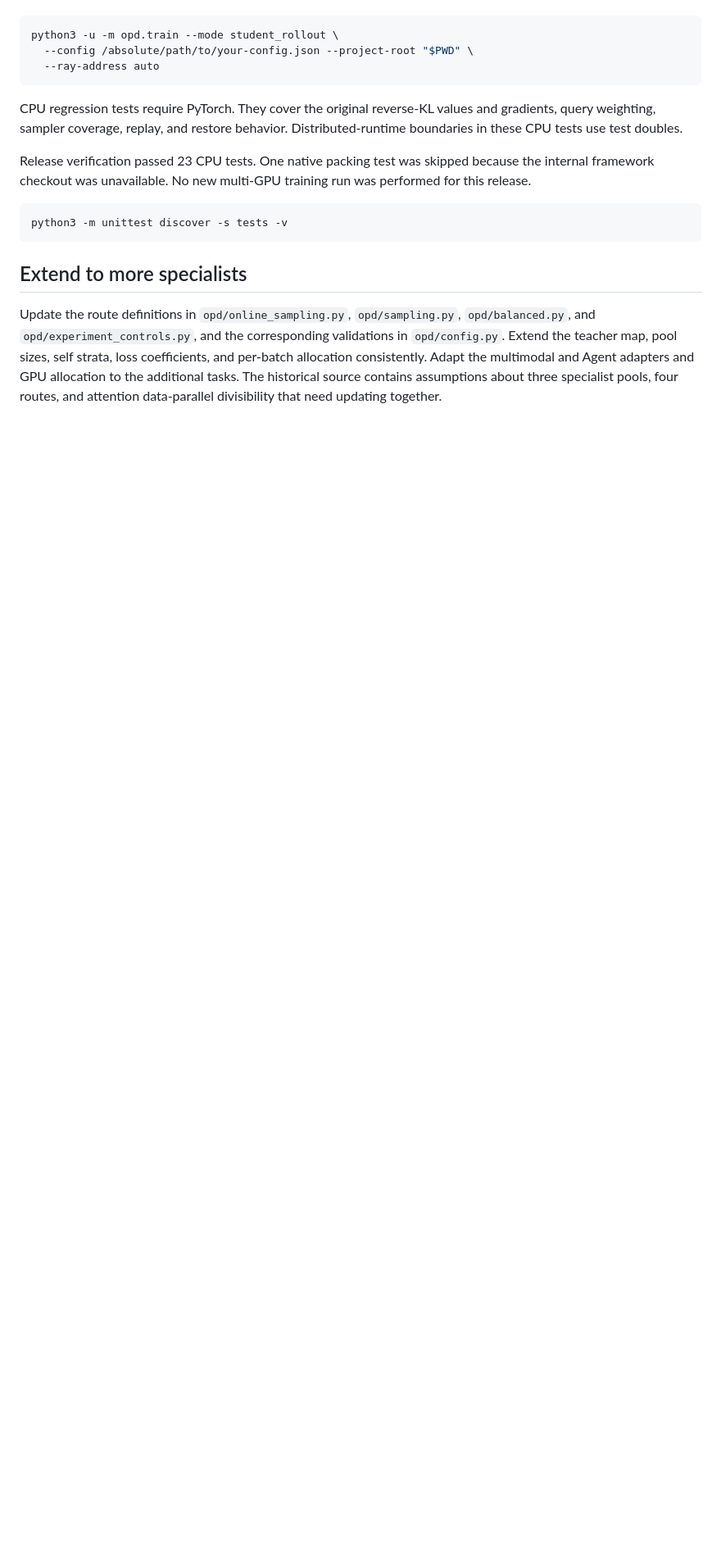
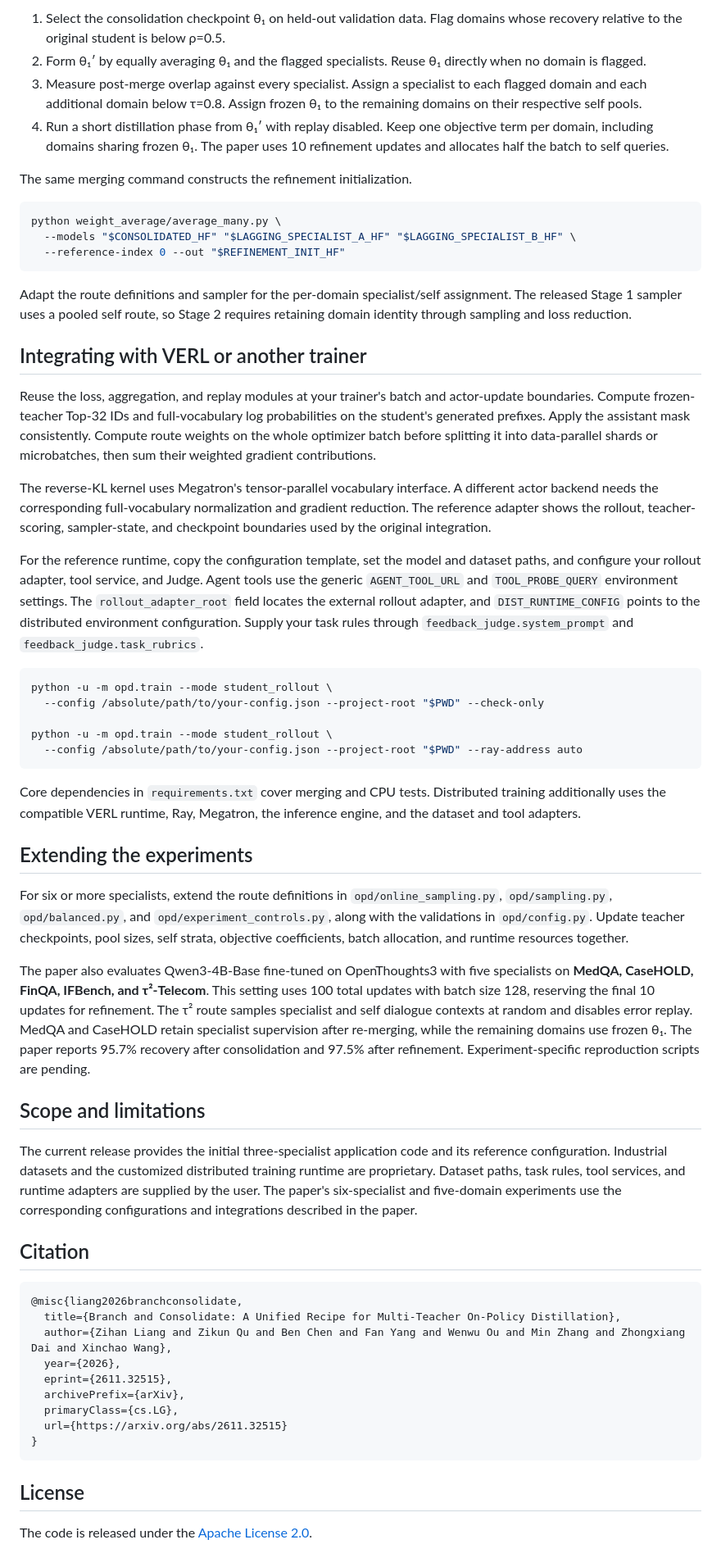
Before and after one commit to QuZikun/Branch-and-Consolidate, a Markdown page: README.md, the part around one of its changes. Shown at 82% size. Rendered like a GitHub page; blank space fills up the shorter version.

````diff
--- a/README.md
+++ b/README.md
@@ -62,18 +97,60 @@ With those dependencies and services prepared, start training through the same m
+1. Select the consolidation checkpoint θ₁ on held-out validation data. Flag domains whose recovery relative to the original student is below ρ=0.5.
+2. Form θ₁′ by equally averaging θ₁ and the flagged specialists. Reuse θ₁ directly when no domain is flagged.
+3. Measure post-merge overlap against every specialist. Assign a specialist to each flagged domain and each additional domain below τ=0.8. Assign frozen θ₁ to the remaining domains on their respective self pools.
+4. Run a short distillation phase from θ₁′ with replay disabled. Keep one objective term per domain, including domains sharing frozen θ₁. The paper uses 10 refinement updates and allocates half the batch to self queries.
+
+The same merging command constructs the refinement initialization.
 
 ```bash
-python3 -u -m opd.train --mode student_rollout \
-  --config /absolute/path/to/your-config.json --project-root "$PWD" \
-  --ray-address auto
+python weight_average/average_many.py \
+  --models "$CONSOLIDATED_HF" "$LAGGING_SPECIALIST_A_HF" "$LAGGING_SPECIALIST_B_HF" \
+  --reference-index 0 --out "$REFINEMENT_INIT_HF"
 ```
 
-CPU regression tests require PyTorch. They cover the original reverse-KL values and gradients, query weighting, sampler coverage, replay, and restore behavior. Distributed-runtime boundaries in these CPU tests use test doubles.
+Adapt the route definitions and sampler for the per-domain specialist/self assignment. The released Stage 1 sampler uses a pooled self route, so Stage 2 requires retaining domain identity through sampling and loss reduction.
 
-Release verification passed 23 CPU tests. One native packing test was skipped because the internal framework checkout was unavailable. No new multi-GPU training run was performed for this release.
+## Integrating with VERL or another trainer
+
+Reuse the loss, aggregation, and replay modules at your trainer's batch and actor-update boundaries. Compute frozen-teacher Top-32 IDs and full-vocabulary log probabilities on the student's generated prefixes. Apply the assistant mask consistently. Compute route weights on the whole optimizer batch before splitting it into data-parallel shards or microbatches, then sum their weighted gradient contributions.
+
+The reverse-KL kernel uses Megatron's tensor-parallel vocabulary interface. A different actor backend needs the corresponding full-vocabulary normalization and gradient reduction. The reference adapter shows the rollout, teacher-scoring, sampler-state, and checkpoint boundaries used by the original integration.
+
+For the reference runtime, copy the configuration template, set the model and dataset paths, and configure your rollout adapter, tool service, and Judge. Agent tools use the generic `AGENT_TOOL_URL` and `TOOL_PROBE_QUERY` environment settings. The `rollout_adapter_root` field locates the external rollout adapter, and `DIST_RUNTIME_CONFIG` points to the distributed environment configuration. Supply your task rules through `feedback_judge.system_prompt` and `feedback_judge.task_rubrics`.
 
 ```bash
-python3 -m unittest discover -s tests -v
+python -u -m opd.train --mode student_rollout \
+  --config /absolute/path/to/your-config.json --project-root "$PWD" --check-only
+
+python -u -m opd.train --mode student_rollout \
+  --config /absolute/path/to/your-config.json --project-root "$PWD" --ray-address auto
 ```
 
-## Extend to more specialists
+Core dependencies in `requirements.txt` cover merging and CPU tests. Distributed training additionally uses the compatible VERL runtime, Ray, Megatron, the inference engine, and the dataset and tool adapters.
 
-Update the route definitions in `opd/online_sampling.py`, `opd/sampling.py`, `opd/balanced.py`, and `opd/experiment_controls.py`, and the corresponding validations in `opd/config.py`. Extend the teacher map, pool sizes, self strata, loss coefficients, and per-batch allocation consistently. Adapt the multimodal and Agent adapters and GPU allocation to the additional tasks. The historical source contains assumptions about three specialist pools, four routes, and attention data-parallel divisibility that need updating together.
+## Extending the experiments
+
+For six or more specialists, extend the route definitions in `opd/online_sampling.py`, `opd/sampling.py`, `opd/balanced.py`, and `opd/experiment_controls.py`, along with the validations in `opd/config.py`. Update teacher checkpoints, pool sizes, self strata, objective coefficients, batch allocation, and runtime resources together.
+
+The paper also evaluates Qwen3-4B-Base fine-tuned on OpenThoughts3 with five specialists on **MedQA, CaseHOLD, FinQA, IFBench, and τ²-Telecom**. This setting uses 100 total updates with batch size 128, reserving the final 10 updates for refinement. The τ² route samples specialist and self dialogue contexts at random and disables error replay. MedQA and CaseHOLD retain specialist supervision after re-merging, while the remaining domains use frozen θ₁. The paper reports 95.7% recovery after consolidation and 97.5% after refinement. Experiment-specific reproduction scripts are pending.
+
+## Scope and limitations
+
+The current release provides the initial three-specialist application code and its reference configuration. Industrial datasets and the customized distributed training runtime are proprietary. Dataset paths, task rules, tool services, and runtime adapters are supplied by the user. The paper's six-specialist and five-domain experiments use the corresponding configurations and integrations described in the paper.
+
+## Citation
+
+```bibtex
+@misc{liang2026branchconsolidate,
+  title={Branch and Consolidate: A Unified Recipe for Multi-Teacher On-Policy Distillation},
+  author={Zihan Liang and Zikun Qu and Ben Chen and Fan Yang and Wenwu Ou and Min Zhang and Zhongxiang Dai and Xinchao Wang},
+  year={2026},
+  eprint={2611.32515},
+  archivePrefix={arXiv},
+  primaryClass={cs.LG},
+  url={https://arxiv.org/abs/2611.32515}
+}
+```
+
+## License
+
+The code is released under the [Apache License 2.0](LICENSE).
````
Also changed, not shown: other parts of README.md (+76 -41 lines), assets/overview.png (added), 7 other files.
